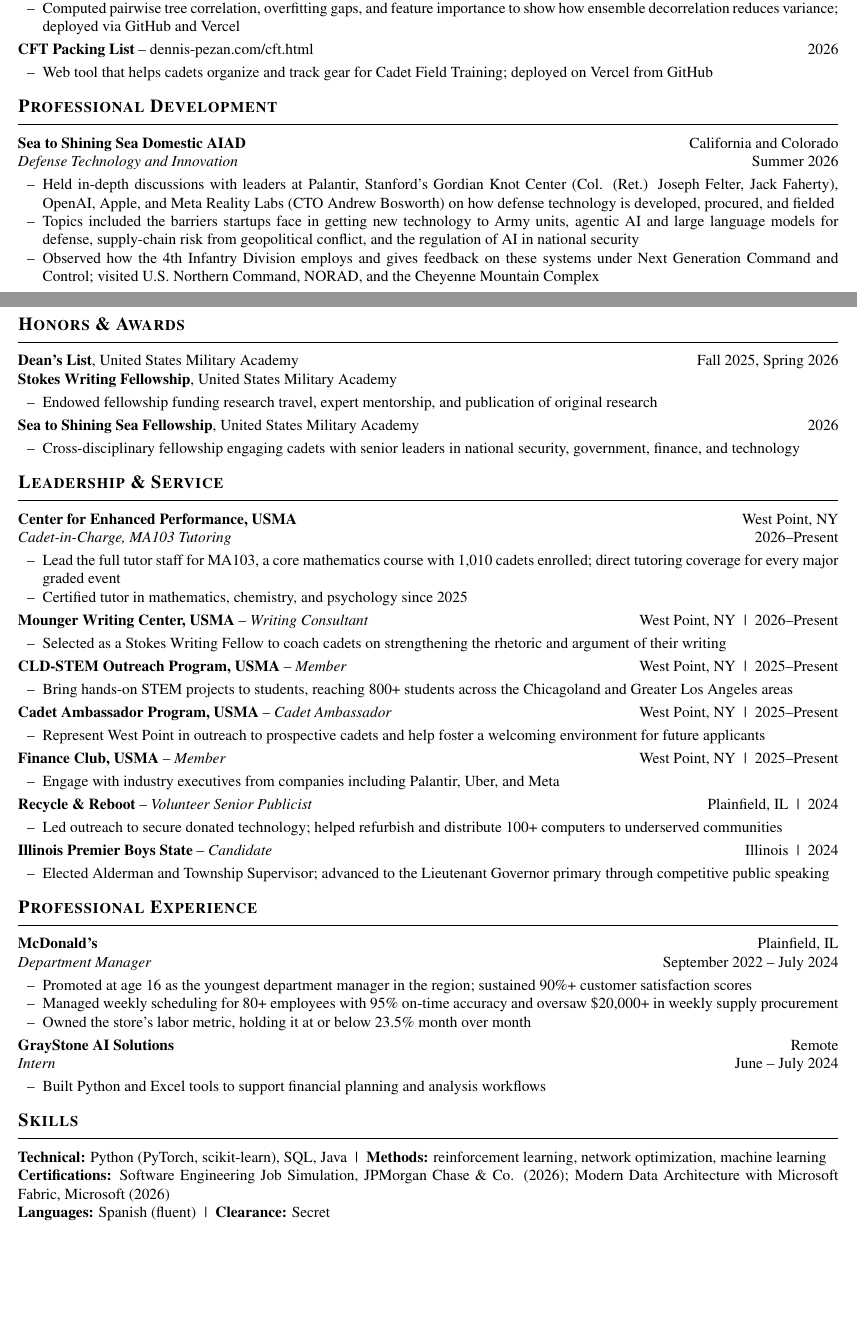
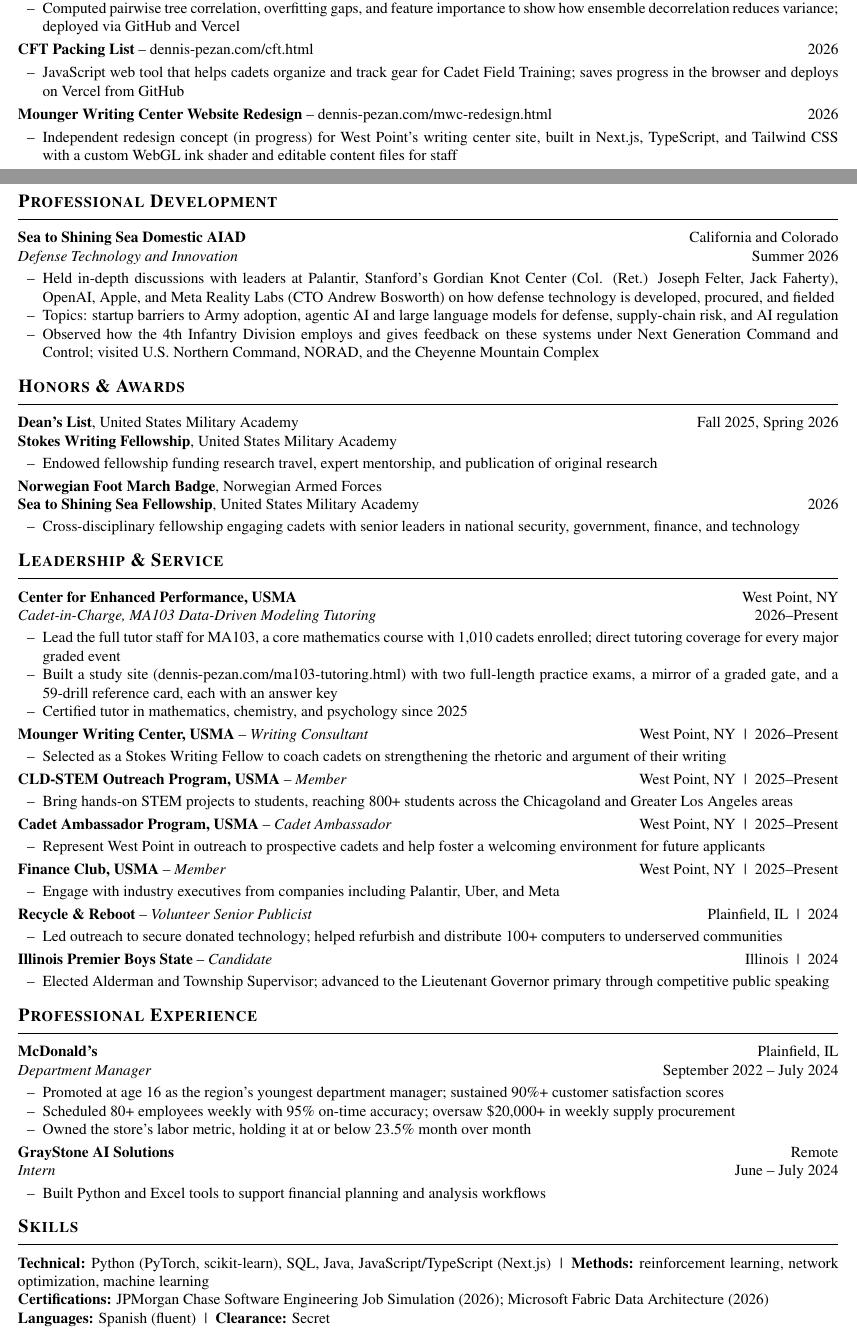
Before and after one commit to JettDrums/VELOCITY, a LaTeX CV (application/latex/Pezan_CV.tex): two parts of pages 1 and 2 of 2, joined at a grey line, cut so that both start at the same text, the shorter picture padded with empty space. Compiled offline with pdfLaTeX.

Commit message:
Add website projects (MA103 study site, MWC redesign), Norwegian badge, JavaScript; Infantry in memo; fix CV page break
Co-Authored-By: Claude Opus 5.5 <noreply@anthropic.com>
Claude-Session: https://claude.ai/code/session_01HUa9sxRc7o7bsnuzSz3H5S

```diff
--- a/application/latex/Pezan_CV.tex
+++ b/application/latex/Pezan_CV.tex
@@ -21,14 +21,14 @@
 
 % Keep each section heading on the same page as its first entry
 \let\oldsection\section
-\renewcommand{\section}{\needspace{6\baselineskip}\oldsection}
+\renewcommand{\section}{\needspace{7\baselineskip}\oldsection}
 
 % Bullets: en dash, tight spacing
 \setlist[itemize]{label=\textendash, leftmargin=1.6em, topsep=1pt, itemsep=0pt, parsep=0pt}
 
 % \entry{Organization}{Location}{Role}{Dates}
 \newcommand{\entry}[4]{%
-  \needspace{4\baselineskip}%
+  \needspace{3\baselineskip}%
   \textbf{#1}\hfill #2\\
   \textit{#3}\hfill #4\par}
 % \single{Title}{Detail}{Dates} - one-line entry (honors, certifications)
@@ -95,7 +95,11 @@
 \end{itemize}
 \proj{CFT Packing List}{dennis-pezan.com/cft.html}{https://dennis-pezan.com/cft.html}{2026}
 \begin{itemize}
-  \item Web tool that helps cadets organize and track gear for Cadet Field Training; deployed on Vercel from GitHub
+  \item JavaScript web tool that helps cadets organize and track gear for Cadet Field Training; saves progress in the browser and deploys on Vercel from GitHub
+\end{itemize}
+\proj{Mounger Writing Center Website Redesign}{dennis-pezan.com/mwc-redesign.html}{https://dennis-pezan.com/mwc-redesign.html}{2026}
+\begin{itemize}
+  \item Independent redesign concept (in progress) for West Point's writing center site, built in Next.js, TypeScript, and Tailwind CSS with a custom WebGL ink shader and editable content files for staff
 \end{itemize}
 
 %-------------------------------------------------------------- PROFESSIONAL DEVELOPMENT
@@ -103,7 +108,7 @@
 \entry{Sea to Shining Sea Domestic AIAD}{California and Colorado}{Defense Technology and Innovation}{Summer 2026}
 \begin{itemize}
   \item Held in-depth discussions with leaders at Palantir, Stanford's Gordian Knot Center (Col. (Ret.) Joseph Felter, Jack Faherty), OpenAI, Apple, and Meta Reality Labs (CTO Andrew Bosworth) on how defense technology is developed, procured, and fielded
-  \item Topics included the barriers startups face in getting new technology to Army units, agentic AI and large language models for defense, supply-chain risk from geopolitical conflict, and the regulation of AI in national security
+  \item Topics: startup barriers to Army adoption, agentic AI and large language models for defense, supply-chain risk, and AI regulation
   \item Observed how the 4th Infantry Division employs and gives feedback on these systems under Next Generation Command and Control; visited U.S. Northern Command, NORAD, and the Cheyenne Mountain Complex
 \end{itemize}
 
@@ -114,6 +119,7 @@
 \begin{itemize}
   \item Endowed fellowship funding research travel, expert mentorship, and publication of original research
 \end{itemize}
+\single{Norwegian Foot March Badge}{Norwegian Armed Forces}{}
 \single{Sea to Shining Sea Fellowship}{United States Military Academy}{2026}
 \begin{itemize}
   \item Cross-disciplinary fellowship engaging cadets with senior leaders in national security, government, finance, and technology
@@ -121,9 +127,10 @@
 
 %-------------------------------------------------------------- LEADERSHIP
 \section{Leadership \& Service}
-\entry{Center for Enhanced Performance, USMA}{West Point, NY}{Cadet-in-Charge, MA103 Tutoring}{2026--Present}
+\entry{Center for Enhanced Performance, USMA}{West Point, NY}{Cadet-in-Charge, MA103 Data-Driven Modeling Tutoring}{2026--Present}
 \begin{itemize}
   \item Lead the full tutor staff for MA103, a core mathematics course with 1,010 cadets enrolled; direct tutoring coverage for every major graded event
+  \item Built a study site (\href{https://dennis-pezan.com/ma103-tutoring.html}{dennis-pezan.com/ma103-tutoring.html}) with two full-length practice exams, a mirror of a graded gate, and a 59-drill reference card, each with an answer key
   \item Certified tutor in mathematics, chemistry, and psychology since 2025
 \end{itemize}
 \compact{Mounger Writing Center, USMA}{Writing Consultant}{West Point, NY}{2026--Present}
@@ -155,8 +162,8 @@
 \section{Professional Experience}
 \entry{McDonald's}{Plainfield, IL}{Department Manager}{September 2022 -- July 2024}
 \begin{itemize}
-  \item Promoted at age 16 as the youngest department manager in the region; sustained 90\%+ customer satisfaction scores
-  \item Managed weekly scheduling for 80+ employees with 95\% on-time accuracy and oversaw \$20,000+ in weekly supply procurement
+  \item Promoted at age 16 as the region's youngest department manager; sustained 90\%+ customer satisfaction scores
+  \item Scheduled 80+ employees weekly with 95\% on-time accuracy; oversaw \$20,000+ in weekly supply procurement
   \item Owned the store's labor metric, holding it at or below 23.5\% month over month
 \end{itemize}
 \entry{GrayStone AI Solutions}{Remote}{Intern}{June -- July 2024}
@@ -166,8 +173,8 @@
 
 %-------------------------------------------------------------- SKILLS
 \section{Skills}
-\textbf{Technical:} Python (PyTorch, scikit-learn), SQL, Java \;|\; \textbf{Methods:} reinforcement learning, network optimization, machine learning \\
-\textbf{Certifications:} Software Engineering Job Simulation, JPMorgan Chase \& Co. (2026); Modern Data Architecture with Microsoft Fabric, Microsoft (2026) \\
+\textbf{Technical:} Python (PyTorch, scikit-learn), SQL, Java, JavaScript/TypeScript (Next.js) \;|\; \textbf{Methods:} reinforcement learning, network optimization, machine learning \\
+\textbf{Certifications:} JPMorgan Chase Software Engineering Job Simulation (2026); Microsoft Fabric Data Architecture (2026) \\
 \textbf{Languages:} Spanish (fluent) \;|\; \textbf{Clearance:} Secret
 
 \end{document}
```
Also changed, not shown: application/latex/Pezan_Resume.tex (+10 -7 lines), application/latex/Pezan_CV.pdf, application/latex/Pezan_Resume.pdf, application/latex/Pezan_CV.tex (1 more changed lines), 1 other file.
